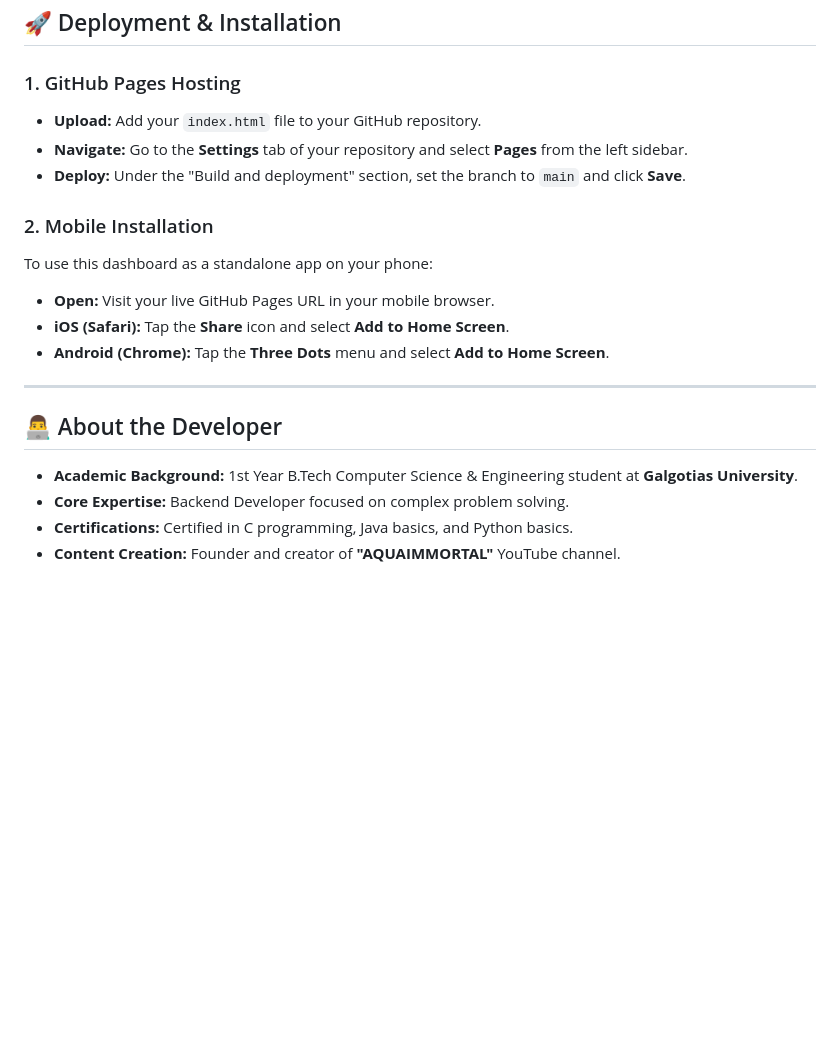
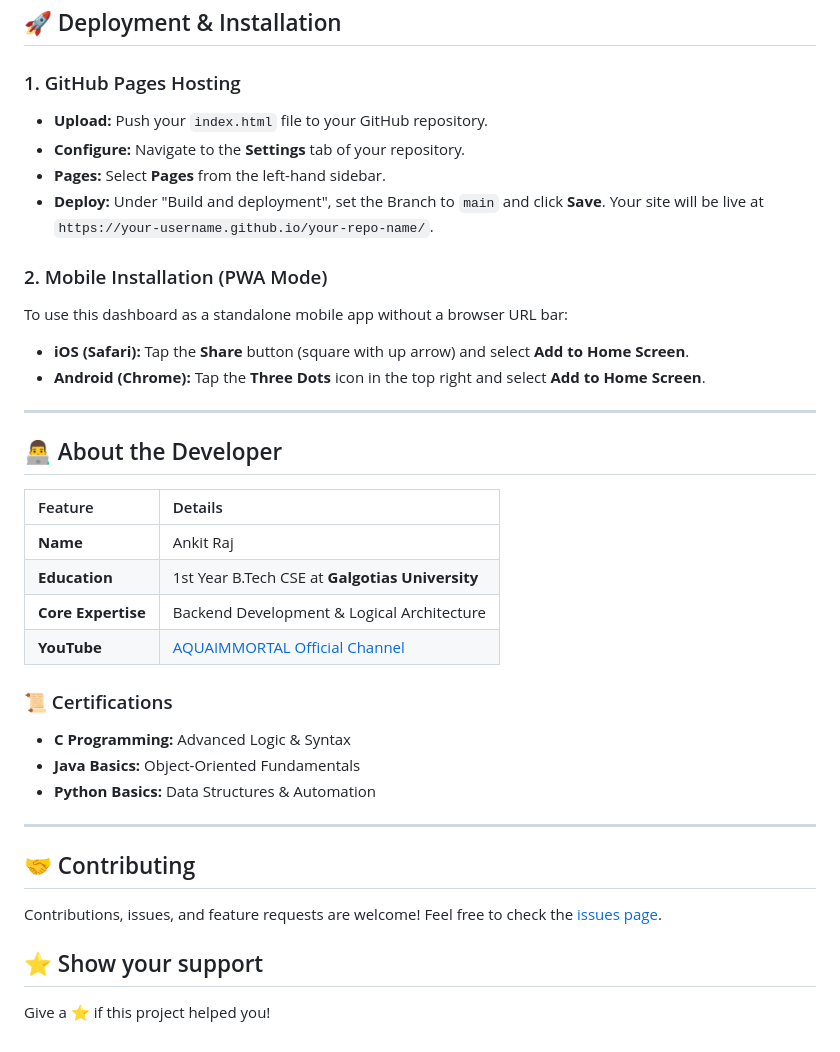
Before and after one commit to AQUAIMMORTAL7/Task-Planner, a Markdown page: README.md, the part around one of its changes. GitHub-like rendering; blank space fills up the shorter version.

```diff
--- a/README.md
+++ b/README.md
@@ -79,25 +82,36 @@ Apply these rules in your Firebase Console to ensure your task data remains priv
 ## 🚀 Deployment & Installation
 
 ### 1. GitHub Pages Hosting
-* **Upload:** Add your `index.html` file to your GitHub repository.
-* **Navigate:** Go to the **Settings** tab of your repository and select **Pages** from the left sidebar.
-* **Deploy:** Under the "Build and deployment" section, set the branch to `main` and click **Save**.
+* **Upload:** Push your `index.html` file to your GitHub repository.
+* **Configure:** Navigate to the **Settings** tab of your repository.
+* **Pages:** Select **Pages** from the left-hand sidebar.
+* **Deploy:** Under "Build and deployment", set the Branch to `main` and click **Save**. Your site will be live at `https://your-username.github.io/your-repo-name/`.
 
-
-
-### 2. Mobile Installation
-To use this dashboard as a standalone app on your phone:
-* **Open:** Visit your live GitHub Pages URL in your mobile browser.
-* **iOS (Safari):** Tap the **Share** icon and select **Add to Home Screen**.
-* **Android (Chrome):** Tap the **Three Dots** menu and select **Add to Home Screen**.
-
-
+### 2. Mobile Installation (PWA Mode)
+To use this dashboard as a standalone mobile app without a browser URL bar:
+* **iOS (Safari):** Tap the **Share** button (square with up arrow) and select **Add to Home Screen**.
+* **Android (Chrome):** Tap the **Three Dots** icon in the top right and select **Add to Home Screen**.
 
 ---
 
 ## 👨‍💻 About the Developer
 
-* **Academic Background:** 1st Year B.Tech Computer Science & Engineering student at **Galgotias University**.
-* **Core Expertise:** Backend Developer focused on complex problem solving.
-* **Certifications:** Certified in C programming, Java basics, and Python basics.
-* **Content Creation:** Founder and creator of **"AQUAIMMORTAL"** YouTube channel.
+| Feature | Details |
+| :--- | :--- |
+| **Name** | Ankit Raj |
+| **Education** | 1st Year B.Tech CSE at **Galgotias University** |
+| **Core Expertise** | Backend Development & Logical Architecture |
+| **YouTube** | [AQUAIMMORTAL Official Channel](https://youtube.com/@AQUAIMMORTAL) |
+
+### 📜 Certifications
+* **C Programming:** Advanced Logic & Syntax
+* **Java Basics:** Object-Oriented Fundamentals
+* **Python Basics:** Data Structures & Automation
+
+---
+
+## 🤝 Contributing
+Contributions, issues, and feature requests are welcome! Feel free to check the [issues page](https://github.com/aquaimmortal7/Task-Planner/issues).
+
+## ⭐️ Show your support
+Give a ⭐️ if this project helped you!
```
Also changed, not shown: other parts of README.md (+29 -26 lines).
